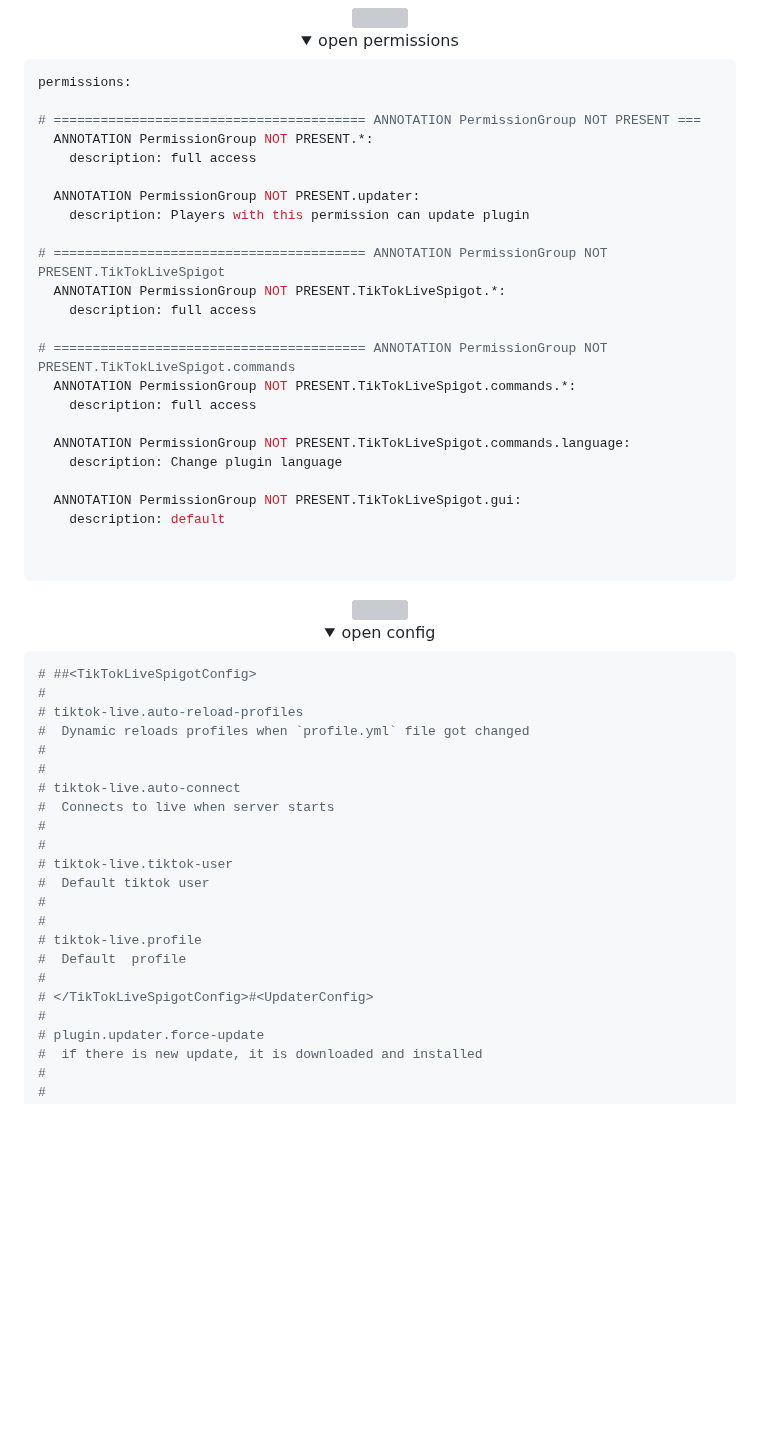
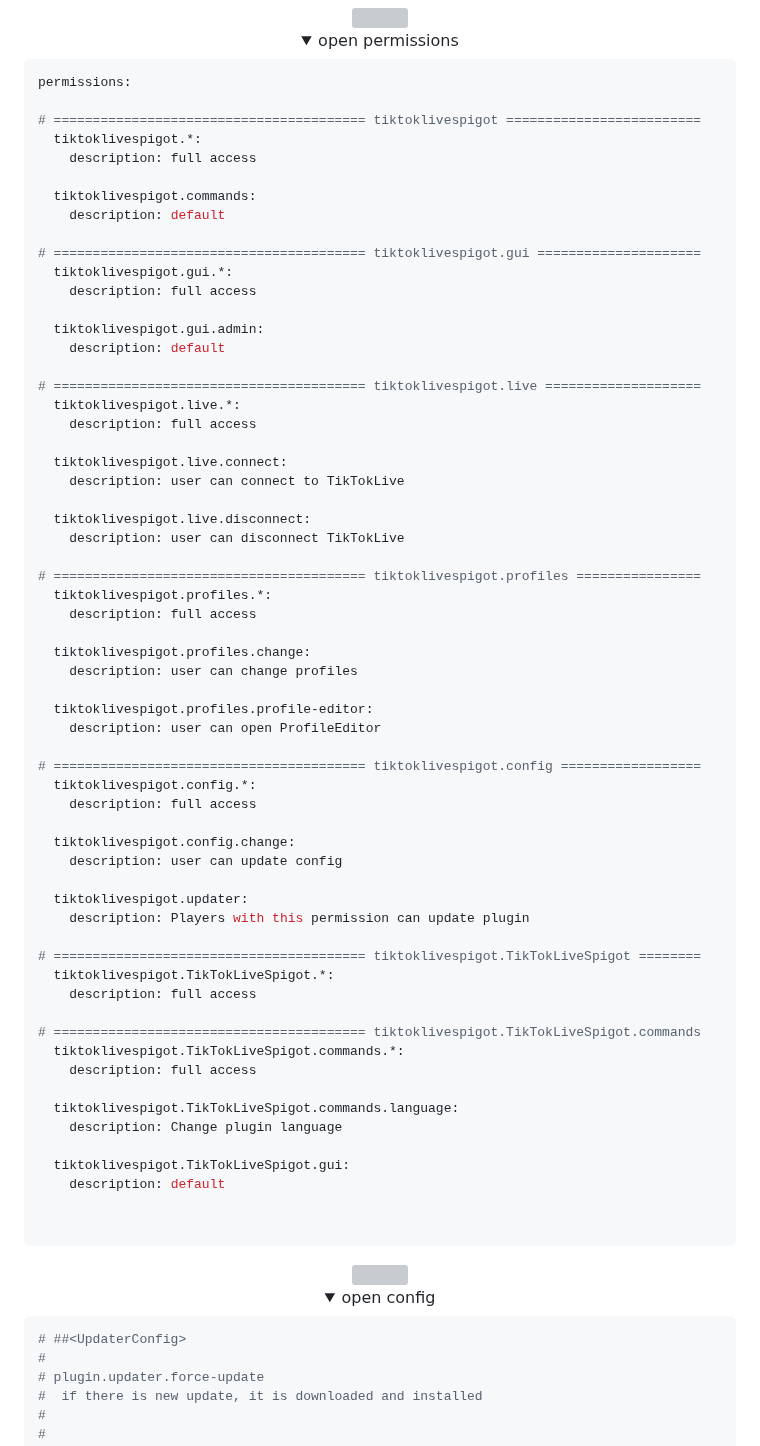
Before and after one commit to nglmercer/TikTokLiveSpigotMultiLIVE, a Markdown page: README.md, the part around one of its changes. Rendered like a GitHub page; folded sections open; blank space fills up the shorter version; grey boxes are pictures that could not be loaded.

````diff
--- a/README.md
+++ b/README.md
@@ -154,25 +154,62 @@ o inject data you need to open create code block ${ }And set as its content prop
 ```yaml
 permissions:
 
-# ======================================== ANNOTATION PermissionGroup NOT PRESENT ===
-  ANNOTATION PermissionGroup NOT PRESENT.*:
+# ======================================== tiktoklivespigot =========================
+  tiktoklivespigot.*:
     description: full access
 
-  ANNOTATION PermissionGroup NOT PRESENT.updater:
+  tiktoklivespigot.commands:
+    description: default
+
+# ======================================== tiktoklivespigot.gui =====================
+  tiktoklivespigot.gui.*:
+    description: full access
+
+  tiktoklivespigot.gui.admin:
+    description: default
+
+# ======================================== tiktoklivespigot.live ====================
+  tiktoklivespigot.live.*:
+    description: full access
+
+  tiktoklivespigot.live.connect:
+    description: user can connect to TikTokLive
+
+  tiktoklivespigot.live.disconnect:
+    description: user can disconnect TikTokLive
+
+# ======================================== tiktoklivespigot.profiles ================
+  tiktoklivespigot.profiles.*:
+    description: full access
+
+  tiktoklivespigot.profiles.change:
+    description: user can change profiles
+
+  tiktoklivespigot.profiles.profile-editor:
+    description: user can open ProfileEditor
+
+# ======================================== tiktoklivespigot.config ==================
+  tiktoklivespigot.config.*:
+    description: full access
+
+  tiktoklivespigot.config.change:
+    description: user can update config
+
+  tiktoklivespigot.updater:
     description: Players with this permission can update plugin
 
-# ======================================== ANNOTATION PermissionGroup NOT PRESENT.TikTokLiveSpigot
-  ANNOTATION PermissionGroup NOT PRESENT.TikTokLiveSpigot.*:
+# ======================================== tiktoklivespigot.TikTokLiveSpigot ========
+  tiktoklivespigot.TikTokLiveSpigot.*:
     description: full access
 
-# ======================================== ANNOTATION PermissionGroup NOT PRESENT.TikTokLiveSpigot.commands
-  ANNOTATION PermissionGroup NOT PRESENT.TikTokLiveSpigot.commands.*:
+# ======================================== tiktoklivespigot.TikTokLiveSpigot.commands
+  tiktoklivespigot.TikTokLiveSpigot.commands.*:
     description: full access
 
-  ANNOTATION PermissionGroup NOT PRESENT.TikTokLiveSpigot.commands.language:
+  tiktoklivespigot.TikTokLiveSpigot.commands.language:
     description: Change plugin language
 
-  ANNOTATION PermissionGroup NOT PRESENT.TikTokLiveSpigot.gui:
+  tiktoklivespigot.TikTokLiveSpigot.gui:
     description: default
 
 
@@ -202,24 +239,7 @@ permissions:
 
 
 ```yaml
-# ##<TikTokLiveSpigotConfig>
-#
-# tiktok-live.auto-reload-profiles
-#  Dynamic reloads profiles when `profile.yml` file got changed
-#
-#
-# tiktok-live.auto-connect
-#  Connects to live when server starts
-#
-#
-# tiktok-live.tiktok-user
-#  Default tiktok user
-#
-#
-# tiktok-live.profile
-#  Default  profile
-#
-# </TikTokLiveSpigotConfig>#<UpdaterConfig>
+# ##<UpdaterConfig>
 #
 # plugin.updater.force-update
 #  if there is new update, it is downloaded and installed
````
Also changed, not shown: other parts of README.md (+47 -11 lines).
